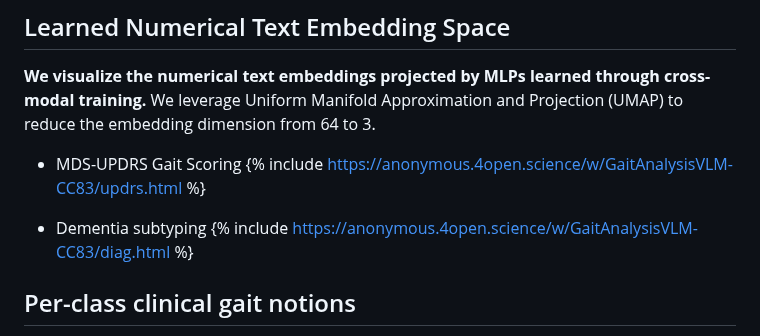
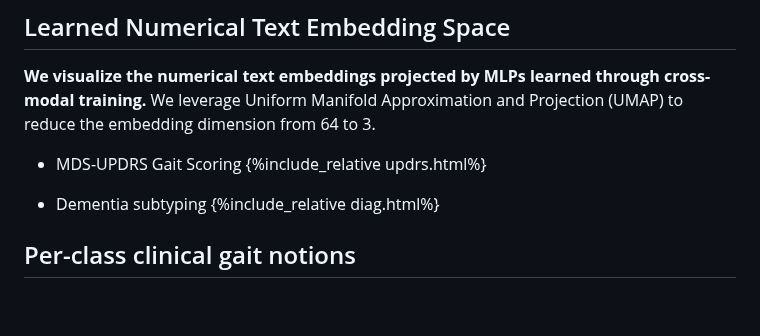
Before and after one commit to lisqzqng/GaitAnalysisVLM, a Markdown page: README.md, the part around the change. GitHub-like rendering; blank space fills up the shorter version.

```diff
--- a/README.md
+++ b/README.md
@@ -3,10 +3,10 @@ Enhancing Gait Video Analysis in Neurodegenerative Diseases by Knowledge Augment
 ## Learned Numerical Text Embedding Space
 **We visualize the numerical text embeddings projected by MLPs learned through cross-modal training.** We leverage Uniform Manifold Approximation and Projection (UMAP) to reduce the embedding dimension from 64 to 3.
 * MDS-UPDRS Gait Scoring
-  {% include https://anonymous.4open.science/w/GaitAnalysisVLM-CC83/updrs.html %}
+  {%include_relative updrs.html%}
 
 * Dementia subtyping
-  {% include https://anonymous.4open.science/w/GaitAnalysisVLM-CC83/diag.html %}
+  {%include_relative diag.html%}
 
 ## Per-class clinical gait notions
 We employ specific clinical gait notions to develop per-class learnable prompts for prompt tuning. These notions have been generated using ChatGPT-4, then subsequently filtered, modified, and validated by a neurologist.
```
